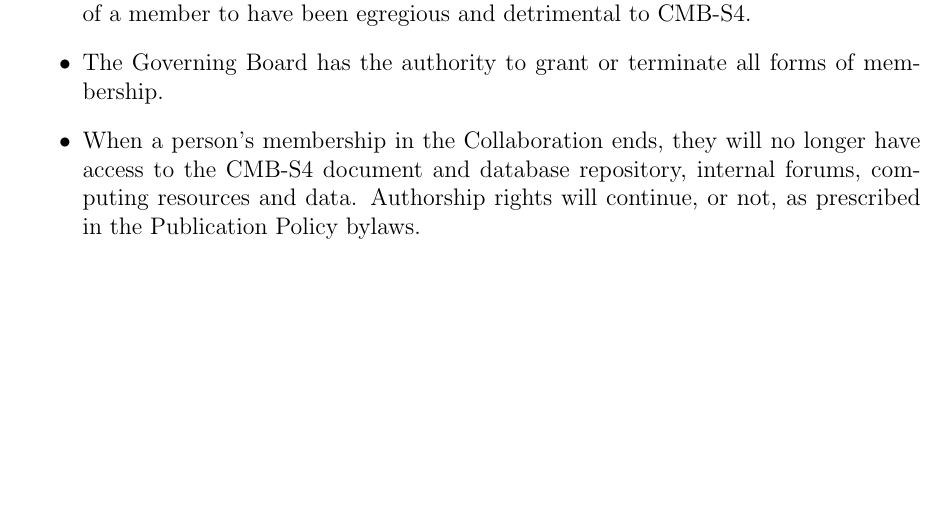
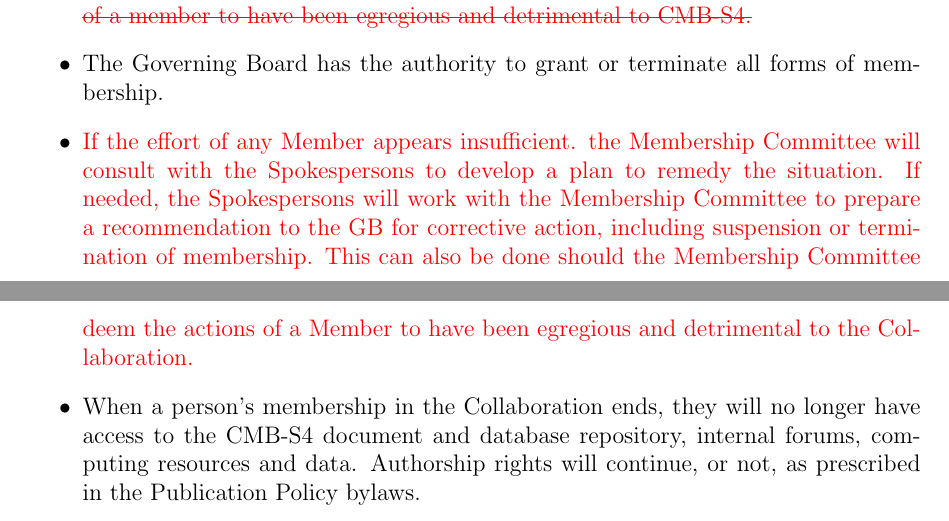
Before and after one commit to CMB-S4/Governance, a LaTeX document (bylaws.tex): part of page 22 of 35 before the commit and two parts of pages 22 and 23 of 35 after it, the two joined at a grey line, cut so that both start at the same text, the shorter picture padded with empty space. Compiled offline with pdfLaTeX.

Commit message:
section 8.6 bullets

```diff
--- a/bylaws.tex
+++ b/bylaws.tex
@@ -518,9 +518,13 @@
 
 \item Members leaving the Collaboration may be granted Legacy Membership upon review by the Membership Committee and approval by the GB.
 
-\item If the effort of any member over the previous year seems lacking, the Membership Committee will bring this to the attention of the Spokepersons and the GB.  This can also be done at any time, should the Membership Committee deem the actions of a member to have been egregious and detrimental to CMB-S4.
+ \item  \textcolor{red} {\sout{If the effort of any member over the previous year seems lacking, the Membership Committee will bring this to the attention of the Spokepersons and the GB.  This can also be done at any time, should the Membership Committee deem the actions of a member to have been egregious and detrimental to CMB-S4.}}
 
 \item The Governing Board has the authority to grant or terminate all forms of membership.
+
+
+\item \textcolor{red}{If the effort of any Member appears insufficient. the Membership Committee will consult with the Spokespersons to develop a plan to remedy the situation.  If needed, the Spokespersons will work with the Membership Committee to prepare a recommendation to the GB for corrective action, including suspension or termination of membership.   This can also be done should the Membership Committee deem the actions of a Member to have been egregious and detrimental to the Collaboration. }
+
 
 \item When a person's membership in the Collaboration ends, they will no longer have access to the CMB-S4 document and database repository, internal forums, computing resources and data.  Authorship rights will continue, or not, as prescribed in the Publication Policy bylaws.
 
```
